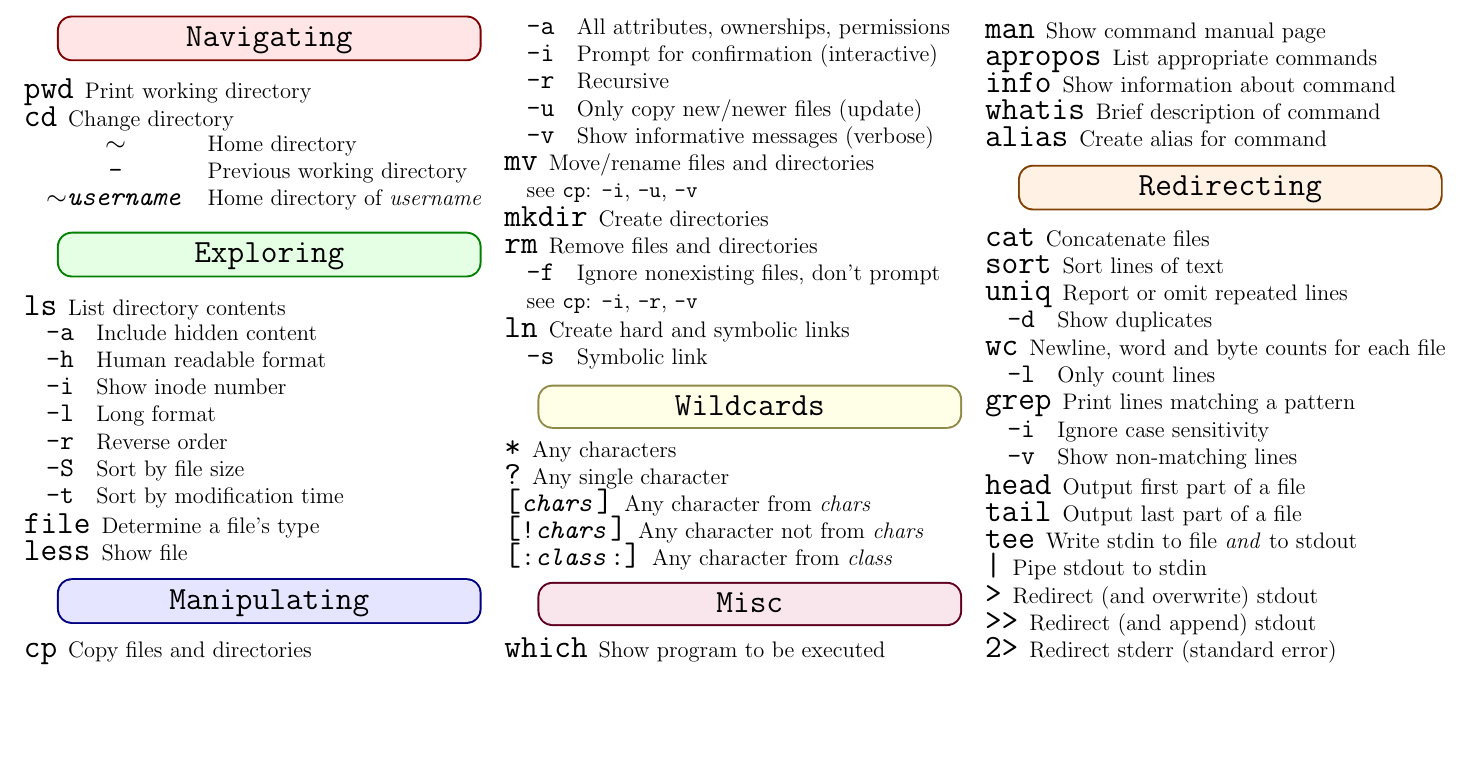
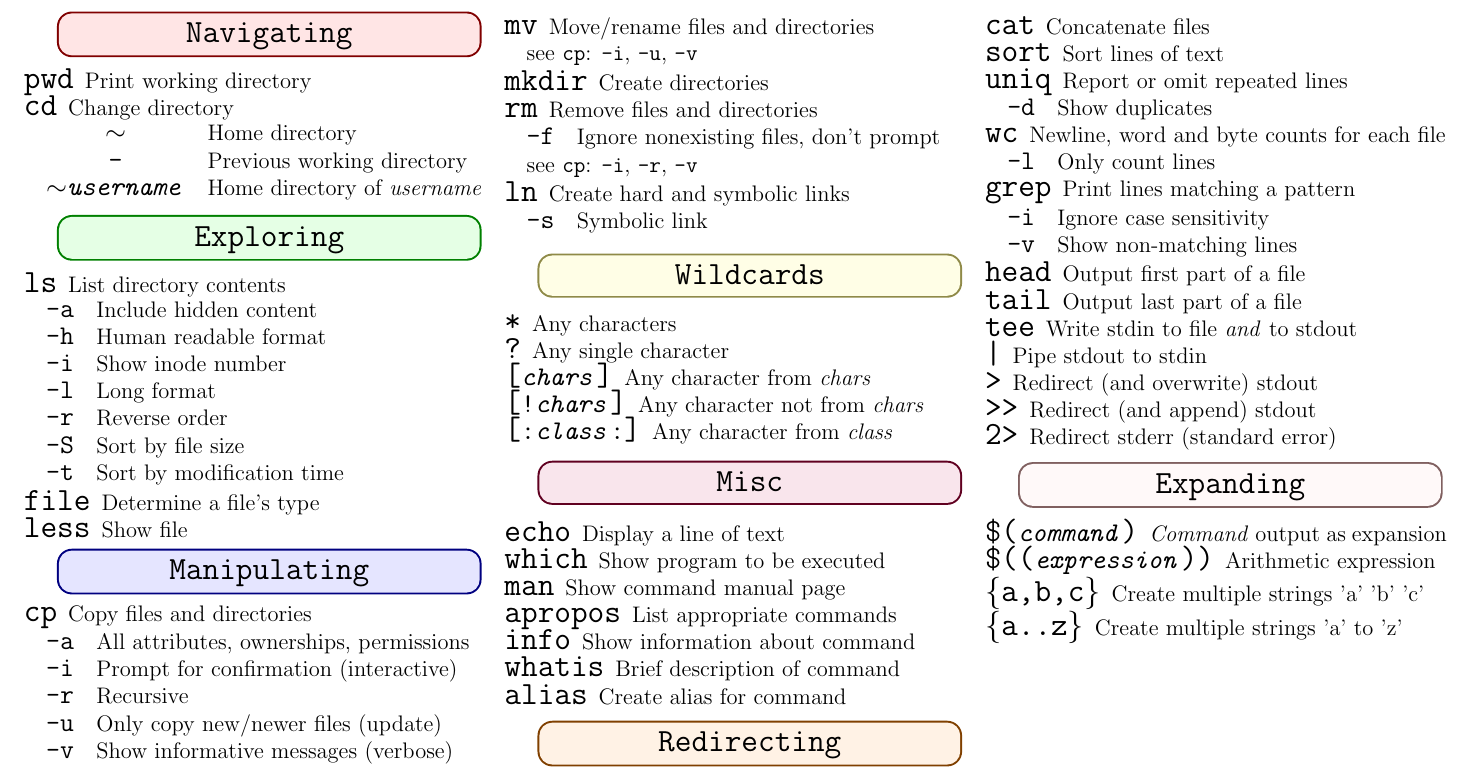
Before and after one commit to glemvik/Bash_cheat_sheet, a LaTeX document (bash_cheat_sheet.tex): part of the page before the commit and part of page 1 of 2 after it, cut so that both start at the same text, the shorter picture padded with empty space. Compiled offline with pdfLaTeX.

Commit message:
Completed chapter 7, about expansions

```diff
--- a/bash_cheat_sheet.tex
+++ b/bash_cheat_sheet.tex
@@ -147,6 +132,7 @@
 \mybox[purple]{\makebox[0.28\textwidth][c]{\Large \bfseries \ttfamily Misc}}
 
 \begin{description}[nolistsep]
+	\item[echo] Display a line of text
 	\item[which] Show program to be executed
 	\item[man] Show command manual page
 	\item[apropos] List appropriate commands
@@ -185,6 +171,17 @@
 	\item[2>] Redirect stderr (standard error)
 \end{description}
 
+\mybox[pink]{\makebox[0.28\textwidth][c]{\Large \bfseries \ttfamily Expanding}}
+
+\begin{description}[nolistsep]
+	\item[\$({\large \textit{command}})] \textit{Command} output as expansion
+	\item[\$(({\large \textit{expression}}))] Arithmetic expression
+	\item[\{a,b,c\}] Create multiple strings 'a' 'b' 'c'
+	\item[\{a..z\}] Create multiple strings 'a' to 'z'
+\end{description}
+
+
+
 \end{multicols}
 
 \begin{center}
```
Also changed, not shown: bash_cheat_sheet.pdf, bash_cheat_sheet.tex (15 more changed lines), 2 other files.
